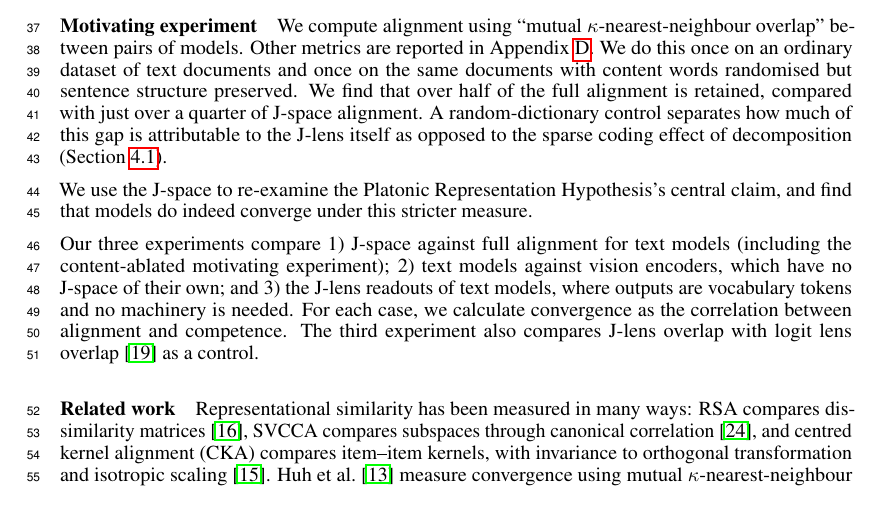
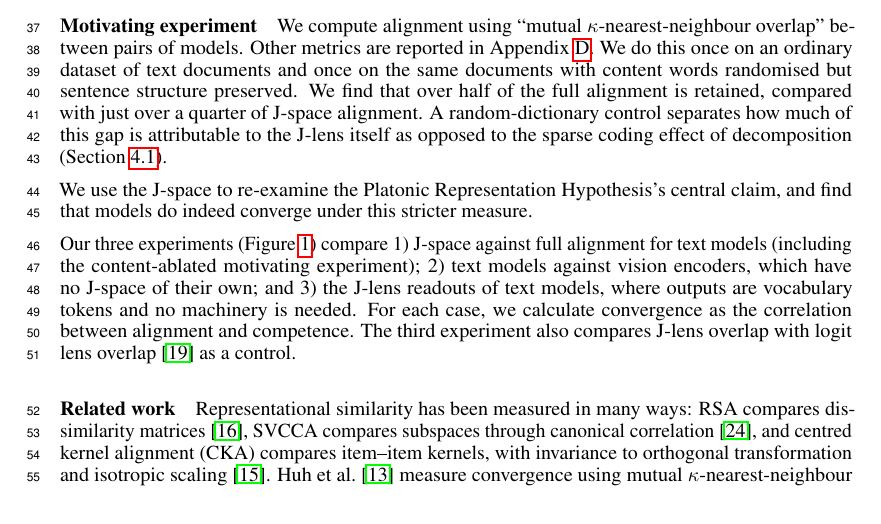
Before and after one commit to excelexx/jspace-convergence, a LaTeX paper (paper/neurips_2026.tex): part of page 2 of 21, cut so that both start at the same text. Compiled offline with pdfLaTeX.

Commit message:
Reference Figure 1 from the introduction
The teaser carried a \label but no \ref, so no sentence in the paper printed
its number and a reader was never sent to it -- the only figure of the five
without a pointer. The reference goes on the overview sentence, where the
paper enumerates its three experiments, since that is what the figure's three
panels summarise; the numerical claims keep pointing at Table 1 via the
existing Section 4.1 reference.

Cross-reference only: no wording changed and the float did not move, so
Figure 1 still sits at the top of page 2. Body is still 9 pages, 30/30
references resolve, both verifiers pass.

```diff
--- a/paper/neurips_2026.tex
+++ b/paper/neurips_2026.tex
@@ -158,7 +158,7 @@ We compute alignment using ``mutual $\kappa$-nearest-neighbour overlap'' between
 
 We use the J-space to re-examine the Platonic Representation Hypothesis's central claim, and find that models do indeed converge under this stricter measure.
 
-Our three experiments compare 1) J-space against full alignment for text models (including the content-ablated motivating experiment); 2) text models against vision encoders, which have no J-space of their own; and 3) the J-lens readouts of text models, where outputs are vocabulary tokens and no machinery is needed. For each case, we calculate convergence as the correlation between alignment and competence. The third experiment also compares J-lens overlap with logit lens overlap~\citep{nostalgebraist2020logitlens} as a control.
+Our three experiments (Figure~\ref{fig:teaser}) compare 1) J-space against full alignment for text models (including the content-ablated motivating experiment); 2) text models against vision encoders, which have no J-space of their own; and 3) the J-lens readouts of text models, where outputs are vocabulary tokens and no machinery is needed. For each case, we calculate convergence as the correlation between alignment and competence. The third experiment also compares J-lens overlap with logit lens overlap~\citep{nostalgebraist2020logitlens} as a control.
 
 
 \paragraph{Related work}
```
Also changed, not shown: paper/neurips_2026.pdf.
